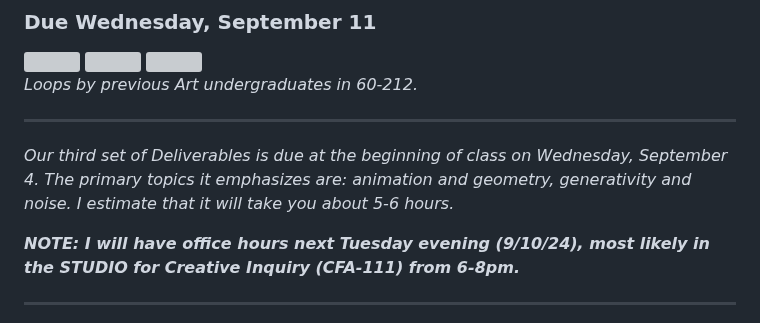
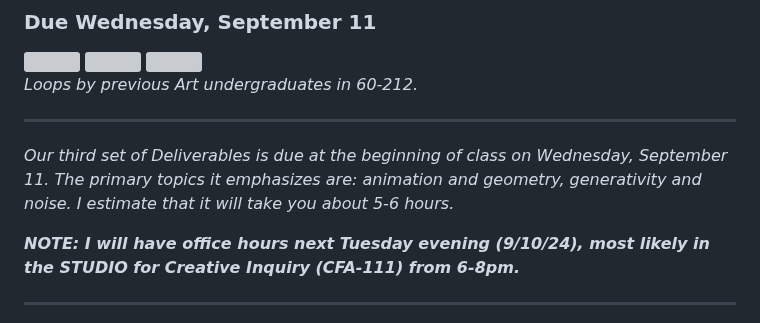
Before and after one commit to golanlevin/60-212, a Markdown page: 2024/assignments/assignment_3.md, the part around the change. Drawn GitHub-style; grey boxes are pictures that could not be loaded.

```diff
--- a/2024/assignments/assignment_3.md
+++ b/2024/assignments/assignment_3.md
@@ -6,7 +6,7 @@
 
 ---
 
-*Our third set of Deliverables is due at the beginning of class on Wednesday, September 4. The primary topics it emphasizes are: animation and geometry, generativity and noise. I estimate that it will take you about 5-6 hours.*
+*Our third set of Deliverables is due at the beginning of class on Wednesday, September 11. The primary topics it emphasizes are: animation and geometry, generativity and noise. I estimate that it will take you about 5-6 hours.*
 
 ***NOTE: I will have office hours next Tuesday evening (9/10/24), most likely in the STUDIO for Creative Inquiry (CFA-111) from 6-8pm.***
 
```
Also changed, not shown: 2024/assignments/assignment_4.md (added, +31 -0 lines), openprocessing_images/dot-clock.png (added), 2 other files.
